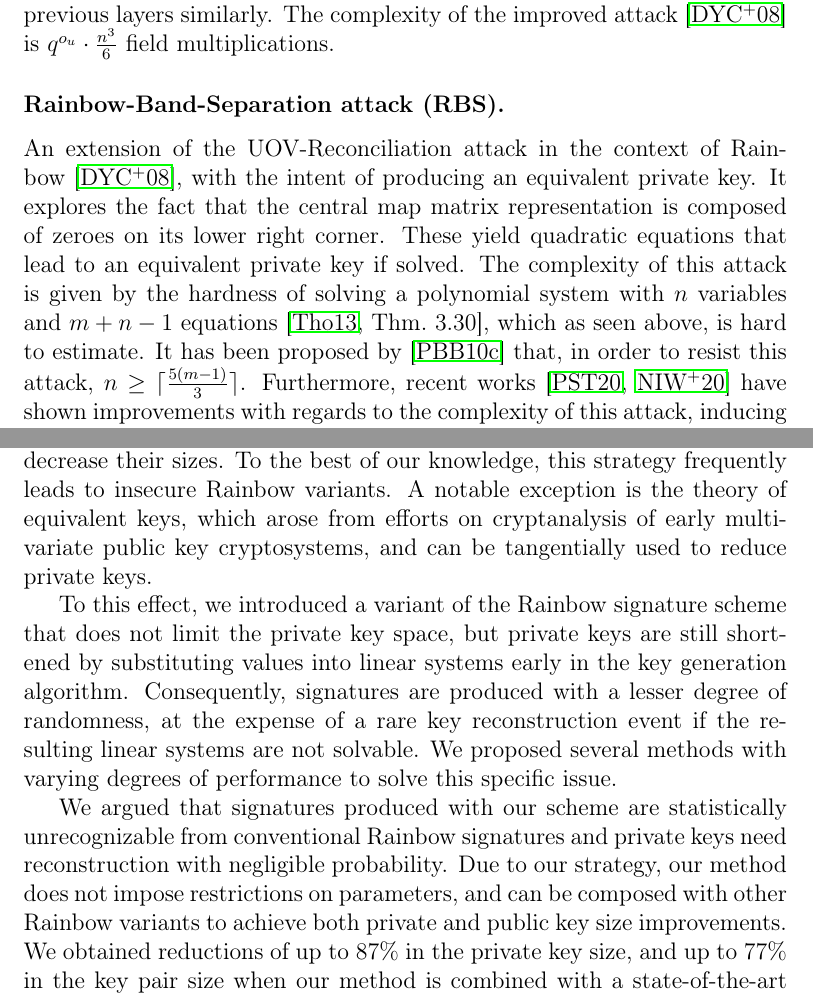
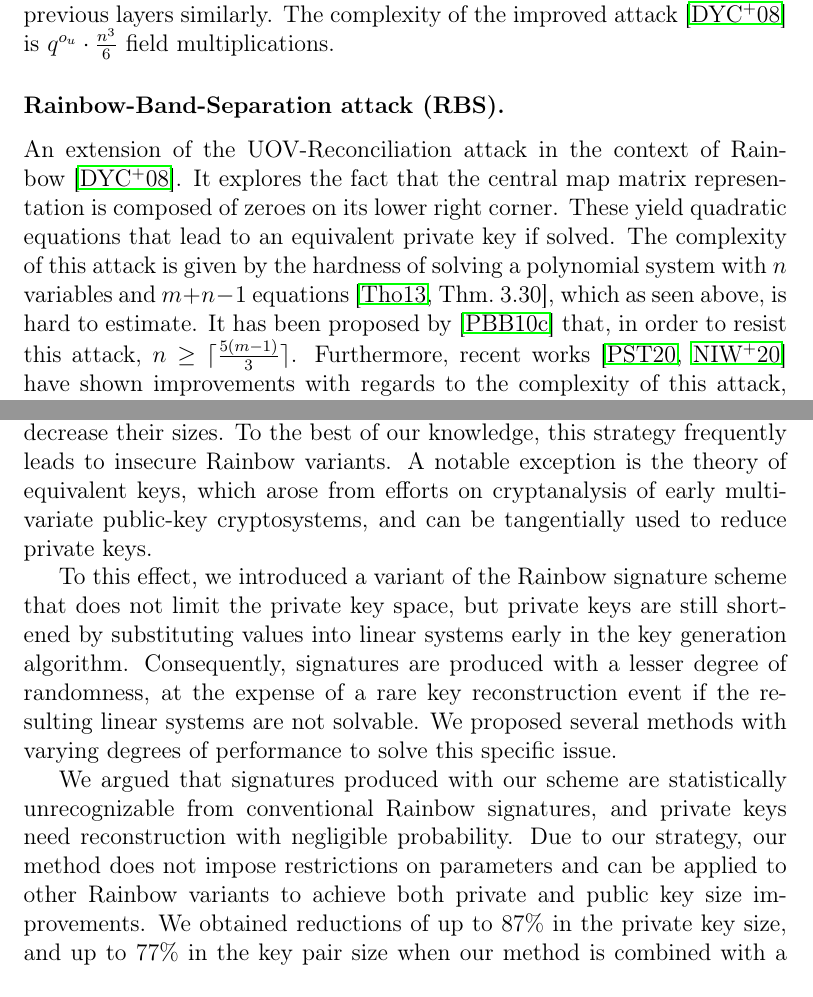
Before and after one commit to zambonin/msc, a LaTeX thesis (main.tex): two parts of pages 43 and 66 of 80 before the commit and two parts of pages 43 and 65 of 79 after it, joined at a grey line, cut so that both start at the same text. Compiled offline with pdfLaTeX.

Commit message:
overleaf_to_git: update main.tex from r16667 to r16682

```diff
--- a/main.tex
+++ b/main.tex
@@ -1038,7 +1038,7 @@ In a similar way to MinRank, linear combinations of public key matrices are used
 
 \subsubsection{Rainbow-Band-Separation attack (RBS).}
 
-An extension of the UOV-Reconciliation attack in the context of Rainbow~\cite{Ding:200806}, with the intent of producing an equivalent private key. It explores the fact that the central map matrix representation is composed of zeroes on its lower right corner. These yield quadratic equations that lead to an equivalent private key if solved. The complexity of this attack is given by the hardness of solving a polynomial system with $n$ variables and $m + n - 1$ equations~\cite[Thm.~3.30]{Thomae:201306}, which as seen above, is hard to estimate. It has been proposed by~\cite{Petzoldt:201005} that, in order to resist this attack, $n \geq \ceil{\frac{5 (m - 1)}{3}}$. Furthermore, recent works~\cite{Perlner:202006,Nakamura:202006} have shown improvements with regards to the complexity of this attack, inducing a slight increase in parameter values submitted to the NIST standardization process. This is also discussed in the following.
+An extension of the UOV-Reconciliation attack in the context of Rainbow~\cite{Ding:200806}. It explores the fact that the central map matrix representation is composed of zeroes on its lower right corner. These yield quadratic equations that lead to an equivalent private key if solved. The complexity of this attack is given by the hardness of solving a polynomial system with $n$ variables and $m + n - 1$ equations~\cite[Thm.~3.30]{Thomae:201306}, which as seen above, is hard to estimate. It has been proposed by~\cite{Petzoldt:201005} that, in order to resist this attack, $n \geq \ceil{\frac{5 (m - 1)}{3}}$. Furthermore, recent works~\cite{Perlner:202006,Nakamura:202006} have shown improvements with regards to the complexity of this attack, inducing a slight increase in parameter values submitted to the NIST standardization process. This is also discussed in the following.
 
 \subsubsection{Side-channel attacks.}
 
@@ -1569,11 +1569,11 @@ We suggest that for parameter sets similar to those of Table~\ref{tab:newsec}, h
 
 \chapter{Conclusion}\label{ch:conc}
 
-In this thesis, we analyzed the consequences of limiting the number of possible signatures obtained from a single message. Initially, we sought to combat the premature structural changes to Rainbow private keys in order to decrease their sizes. To the best of our knowledge, this strategy frequently leads to insecure Rainbow variants. A notable exception is the theory of equivalent keys, which arose from efforts on cryptanalysis of early multivariate public key cryptosystems, and can be tangentially used to reduce private keys.
+In this thesis, we analyzed the consequences of limiting the number of possible signatures obtained from a single message. Initially, we sought to combat the premature structural changes to Rainbow private keys in order to decrease their sizes. To the best of our knowledge, this strategy frequently leads to insecure Rainbow variants. A notable exception is the theory of equivalent keys, which arose from efforts on cryptanalysis of early multivariate public-key cryptosystems, and can be tangentially used to reduce private keys.
 
 To this effect, we introduced a variant of the Rainbow signature scheme that does not limit the private key space, but private keys are still shortened by substituting values into linear systems early in the key generation algorithm. Consequently, signatures are produced with a lesser degree of randomness, at the expense of a rare key reconstruction event if the resulting linear systems are not solvable. We proposed several methods with varying degrees of performance to solve this specific issue.
 
-We argued that signatures produced with our scheme are statistically unrecognizable from conventional Rainbow signatures and private keys need reconstruction with negligible probability. Due to our strategy, our method does not impose restrictions on parameters, and can be composed with other Rainbow variants to achieve both private and public key size improvements. We obtained reductions of up to $87\%$ in the private key size, and up to $77\%$ in the key pair size when our method is combined with a state-of-the-art strategy that reduces public keys.
+We argued that signatures produced with our scheme are statistically unrecognizable from conventional Rainbow signatures, and private keys need reconstruction with negligible probability. Due to our strategy, our method does not impose restrictions on parameters and can be applied to other Rainbow variants to achieve both private and public key size improvements. We obtained reductions of up to $87\%$ in the private key size, and up to $77\%$ in the key pair size when our method is combined with a state-of-the-art strategy that reduces public keys.
 
 The security analysis performed to assert the safety of using our proposal was carried out considering that there were no changes in parameters, thus maintaining the high complexity of known attacks. However, we identified a flaw in our proposal that allows an attacker to efficiently recover an equivalent key, by collecting a small number of signatures. We showed how to perform the attack, which is a key recovery attack akin to the method of Kipnis--Shamir to find equivalent keys.
 
```
Also changed, not shown: main.tex (4 more changed lines).
